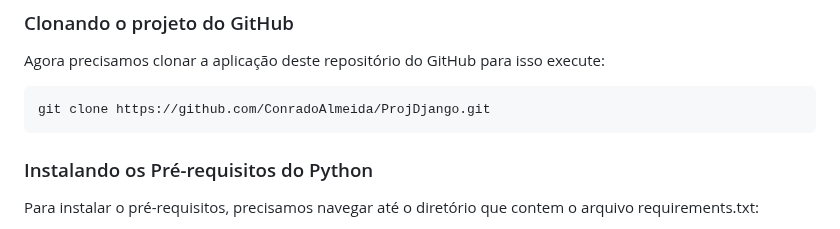
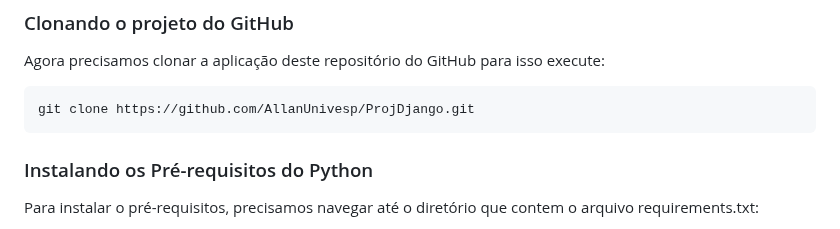
Before and after one commit to AllanUnivesp/ProjDjango, a Markdown page: README.md, the part around the change. GitHub-like rendering.

````diff
--- a/README.md
+++ b/README.md
@@ -99,7 +99,7 @@ Veja que após a criação, o ambiente já será ativado, aparecendo o nome dele
 Agora precisamos clonar a aplicação deste repositório do GitHub para isso execute:
 
 ```bash
-git clone https://github.com/ConradoAlmeida/ProjDjango.git
+git clone https://github.com/AllanUnivesp/ProjDjango.git
 ```
 
 ### Instalando os Pré-requisitos do Python
````
